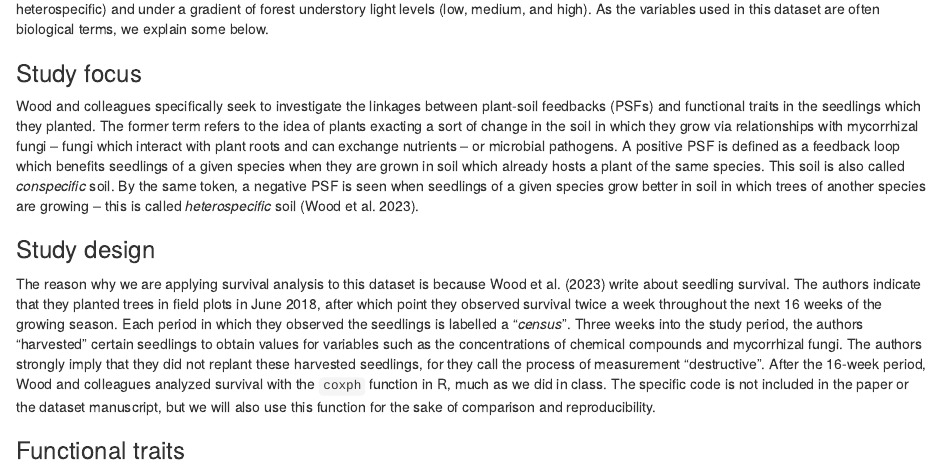
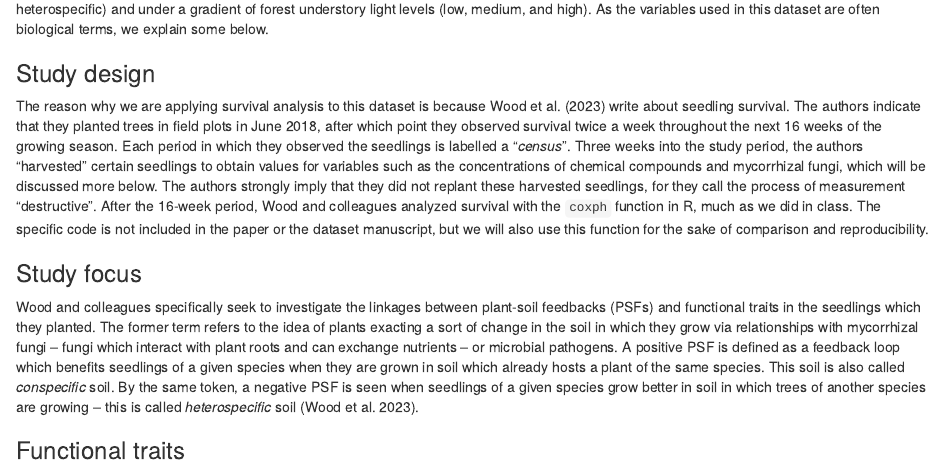
Before and after one commit to esuit24/STAT_FinalProject, an R Markdown document (FinalProjectDraft.Rmd): the page in a window 1100 px wide, from 920 px down. Rendered offline with R 4.5, knitr and Pandoc, with nearby package versions; some code elsewhere in the file could not run offline.

Commit message:
Introduction update

```diff
--- a/FinalProjectDraft.Rmd
+++ b/FinalProjectDraft.Rmd
@@ -49,13 +49,13 @@ In this study, we make predictions on the factors that influence tree survival a
 
 The dataset in this study (https://www.kaggle.com/datasets/yekenot/tree-survival-prediction/data), which is hosted on Kaggle, was added by the authors of the recent journal article "Tree seedling functional traits mediate plant-soil feedback survival responses across a gradient of light availability" (Wood et al. 2023) (https://journals.plos.org/plosone/article?id=10.1371/journal.pone.0293906#sec002). In the article, the authors conduct a field experiment in Michigan with four tree species planted in seven soil sources (sterilized conspecific, live conspecific, and five heterospecific) and under a gradient of forest understory light levels (low, medium, and high). As the variables used in this dataset are often biological terms, we explain some below.
 
+### Study design
+
+The reason why we are applying survival analysis to this dataset is because Wood et al. (2023) write about seedling survival. The authors indicate that they planted trees in field plots in June 2018, after which point they observed survival twice a week throughout the next 16 weeks of the growing season. Each period in which they observed the seedlings is labelled a "*census*". Three weeks into the study period, the authors "harvested" certain seedlings to obtain values for variables such as the concentrations of chemical compounds and mycorrhizal fungi, which will be discussed more below. The authors strongly imply that they did not replant these harvested seedlings, for they call the process of measurement "destructive". After the 16-week period, Wood and colleagues analyzed survival with the `coxph` function in R, much as we did in class. The specific code is not included in the paper or the dataset manuscript, but we will also use this function for the sake of comparison and reproducibility.
+
 ### Study focus
 
 Wood and colleagues specifically seek to investigate the linkages between plant-soil feedbacks (PSFs) and functional traits in the seedlings which they planted. The former term refers to the idea of plants exacting a sort of change in the soil in which they grow via relationships with mycorrhizal fungi -- fungi which interact with plant roots and can exchange nutrients -- or microbial pathogens. A positive PSF is defined as a feedback loop which benefits seedlings of a given species when they are grown in soil which already hosts a plant of the same species. This soil is also called *conspecific* soil. By the same token, a negative PSF is seen when seedlings of a given species grow better in soil in which trees of another species are growing -- this is called *heterospecific* soil (Wood et al. 2023).
-
-### Study design
-
-The reason why we are applying survival analysis to this dataset is because Wood et al. (2023) write about seedling survival. The authors indicate that they planted trees in field plots in June 2018, after which point they observed survival twice a week throughout the next 16 weeks of the growing season. Each period in which they observed the seedlings is labelled a "*census*". Three weeks into the study period, the authors "harvested" certain seedlings to obtain values for variables such as the concentrations of chemical compounds and mycorrhizal fungi. The authors strongly imply that they did not replant these harvested seedlings, for they call the process of measurement "destructive". After the 16-week period, Wood and colleagues analyzed survival with the `coxph` function in R, much as we did in class. The specific code is not included in the paper or the dataset manuscript, but we will also use this function for the sake of comparison and reproducibility.
 
 ### Functional traits
 
```
